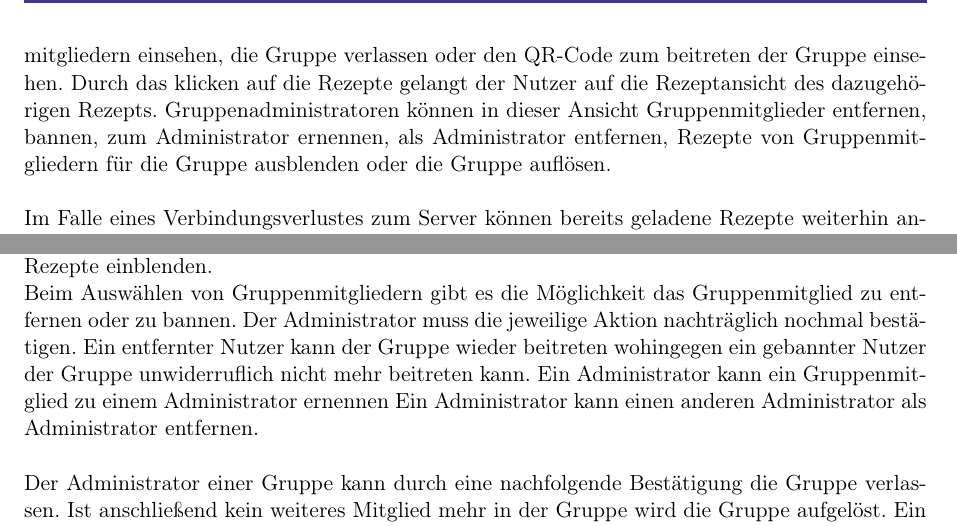
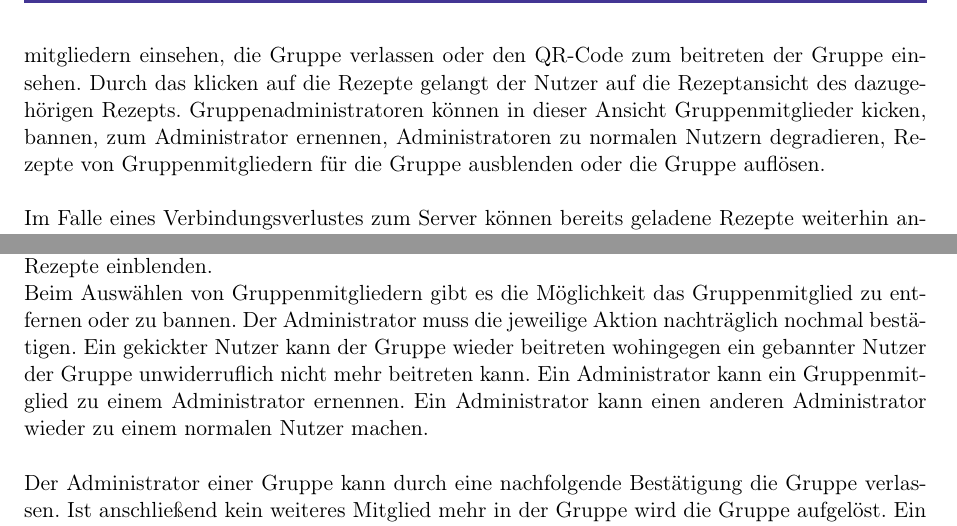
Before and after one commit to KingKoxy/SpiceSquad, a LaTeX document (pflichtenheft/pflichtenheft.tex): two parts of page 9 of 39 before the commit and two parts of page 9 of 40 after it, joined at a grey line, cut so that both start at the same text. Compiled offline with pdfLaTeX.

Commit message:
Rechtschreibung

```diff
--- a/pflichtenheft/pflichtenheft.tex
+++ b/pflichtenheft/pflichtenheft.tex
@@ -235,7 +235,7 @@ Durch das Drücken des Gruppen-hinzufügen-Button kann der Nutzer eine neue Grup
 Von der Verwaltungsansicht kommt der Nutzer durch klicken auf eine Gruppe auf die Gruppen-Detail-Ansicht.
 Eingeloggte Nutzer können hier Gruppenmitglieder und Rezepte von Gruppenmitgliedern einsehen, die Gruppe verlassen oder den QR-Code zum beitreten der Gruppe einsehen.
 Durch das klicken auf die Rezepte gelangt der Nutzer auf die Rezeptansicht des dazugehörigen Rezepts.
-Gruppenadministratoren können in dieser Ansicht Gruppenmitglieder entfernen, bannen, zum Administrator ernennen, als Administrator entfernen, Rezepte von Gruppenmitgliedern für die Gruppe \gls{ausblenden} oder die Gruppe auflösen.\par
+Gruppenadministratoren können in dieser Ansicht Gruppenmitglieder kicken, bannen, zum Administrator ernennen, Administratoren zu normalen Nutzern degradieren, Rezepte von Gruppenmitgliedern für die Gruppe \gls{ausblenden} oder die Gruppe auflösen.\par
 
 Im Falle eines Verbindungsverlustes zum Server können bereits geladene Rezepte weiterhin angezeigt werden. Wird die App ohne Verbindung zum Server gestartet, wird eine Fehlermeldung angezeigt.
 
@@ -268,9 +268,9 @@ Der Administrator landet so in der Gruppen-Detail-Ansicht.
 Durch klicken auf ein Rezept kann der Gruppenadministrator, eingeblendete Rezepte \gls{ausblenden} und ausgeblendete Rezepte einblenden.\newline
 Beim Auswählen von Gruppenmitgliedern gibt es die Möglichkeit das Gruppenmitglied zu entfernen oder zu bannen.
 Der Administrator muss die jeweilige Aktion nachträglich nochmal bestätigen.
-Ein entfernter Nutzer kann der Gruppe wieder beitreten wohingegen ein gebannter Nutzer der Gruppe unwiderruflich nicht mehr beitreten kann.
-Ein Administrator kann ein Gruppenmitglied zu einem Administrator ernennen
-Ein Administrator kann einen anderen Administrator als Administrator entfernen.
+Ein gekickter Nutzer kann der Gruppe wieder beitreten wohingegen ein gebannter Nutzer der Gruppe unwiderruflich nicht mehr beitreten kann.
+Ein Administrator kann ein Gruppenmitglied zu einem Administrator ernennen.
+Ein Administrator kann einen anderen Administrator wieder zu einem normalen Nutzer machen.
 
 Der Administrator einer Gruppe kann durch eine nachfolgende Bestätigung die Gruppe verlassen.
 Ist anschließend kein weiteres Mitglied mehr in der Gruppe wird die Gruppe aufgelöst. Ein Nutzer kann der Gruppe anschließend nicht mehr beitreten.
```
Also changed, not shown: pflichtenheft/pflichtenheft.tex (12 more changed lines).
